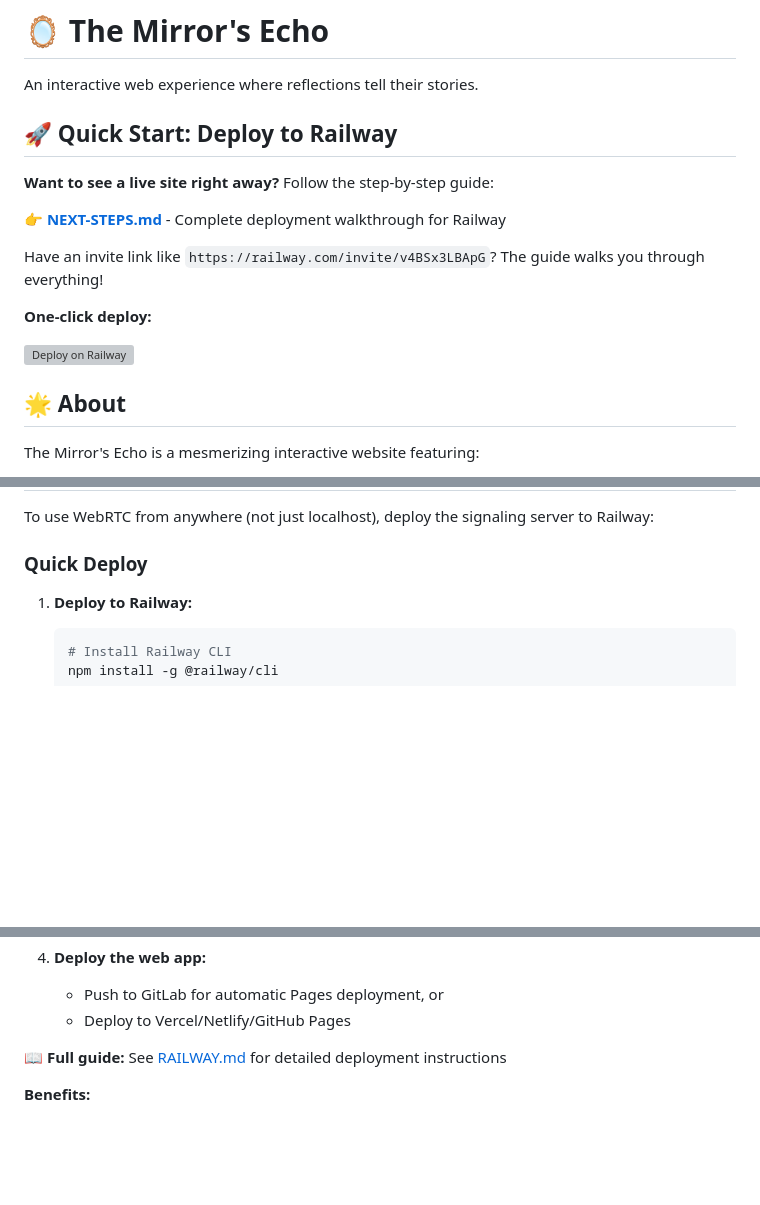
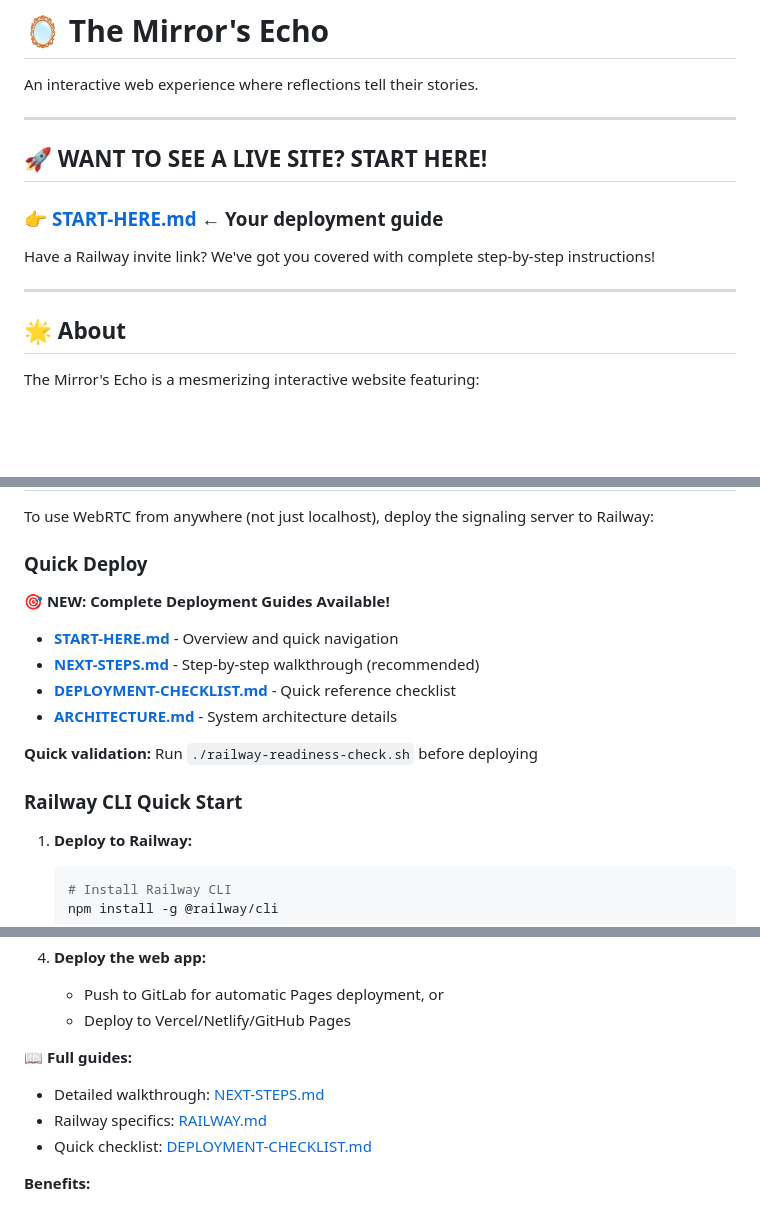
Before and after one commit to kfaist/liquid-milk-balls-web, a Markdown page: README.md, 3 parts joined by grey strips. Rendered like a GitHub page; blank space fills up the shorter version; grey boxes are pictures that could not be loaded.

Commit message:
Add START-HERE guide and update README with complete navigation
Co-authored-by: kfaist <12928111+kfaist@users.noreply.github.com>

````diff
--- a/README.md
+++ b/README.md
@@ -2,17 +2,15 @@
 
 An interactive web experience where reflections tell their stories.
 
-## 🚀 Quick Start: Deploy to Railway
+---
 
-**Want to see a live site right away?** Follow the step-by-step guide:
+## 🚀 **WANT TO SEE A LIVE SITE? START HERE!**
 
-👉 **[NEXT-STEPS.md](NEXT-STEPS.md)** - Complete deployment walkthrough for Railway
+### 👉 **[START-HERE.md](START-HERE.md)** ← Your deployment guide
 
-Have an invite link like `https://railway.com/invite/v4BSx3LBApG`? The guide walks you through everything!
+Have a Railway invite link? We've got you covered with complete step-by-step instructions!
 
-**One-click deploy:**
-
-[![Deploy on Railway](https://railway.app/button.svg)](https://railway.app/template/Vq1K7C?referralCode=v4BSx3LBApG)
+---
 
 ## 🌟 About
 
@@ -251,6 +249,17 @@ To use WebRTC from anywhere (not just localhost), deploy the signaling server to
 
 ### Quick Deploy
 
+**🎯 NEW: Complete Deployment Guides Available!**
+
+- **[START-HERE.md](START-HERE.md)** - Overview and quick navigation
+- **[NEXT-STEPS.md](NEXT-STEPS.md)** - Step-by-step walkthrough (recommended)
+- **[DEPLOYMENT-CHECKLIST.md](DEPLOYMENT-CHECKLIST.md)** - Quick reference checklist
+- **[ARCHITECTURE.md](ARCHITECTURE.md)** - System architecture details
+
+**Quick validation:** Run `./railway-readiness-check.sh` before deploying
+
+### Railway CLI Quick Start
+
 1. **Deploy to Railway:**
    ```bash
    # Install Railway CLI
@@ -278,7 +287,10 @@ To use WebRTC from anywhere (not just localhost), deploy the signaling server to
    - Push to GitLab for automatic Pages deployment, or
    - Deploy to Vercel/Netlify/GitHub Pages
 
-📖 **Full guide:** See [RAILWAY.md](RAILWAY.md) for detailed deployment instructions
+📖 **Full guides:**
+- Detailed walkthrough: [NEXT-STEPS.md](NEXT-STEPS.md)
+- Railway specifics: [RAILWAY.md](RAILWAY.md)
+- Quick checklist: [DEPLOYMENT-CHECKLIST.md](DEPLOYMENT-CHECKLIST.md)
 
 **Benefits:**
 - ✅ Access from any device/location
````
Also changed, not shown: START-HERE.md (added, +224 -0 lines).
